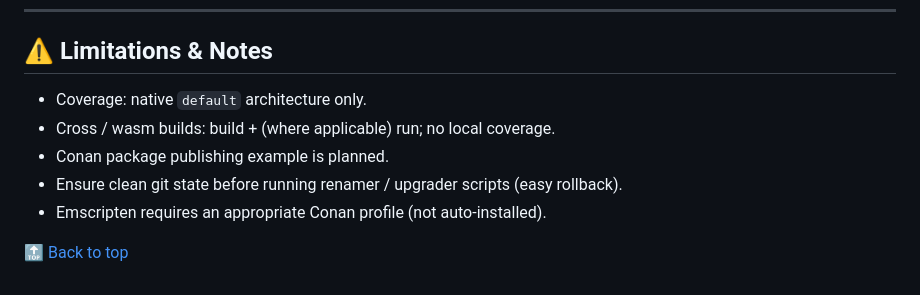
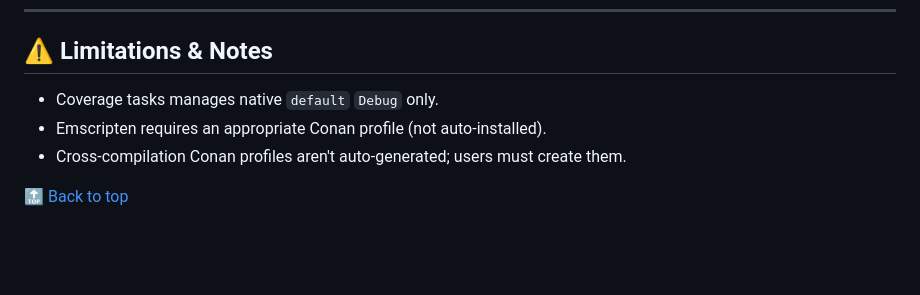
Before and after one commit to tomasmark79/DotNameCpp, a Markdown page: README.md, the part around the change. Rendered like a GitHub page; blank space fills up the shorter version.

Commit message:
specified notes

```diff
--- a/README.md
+++ b/README.md
@@ -712,10 +712,8 @@ For support, questions, or suggestions, please [open an issue](https://github.co
 
 ## ⚠️ Limitations & Notes
 
-- Coverage: native `default` architecture only.
-- Cross / wasm builds: build + (where applicable) run; no local coverage.
-- Conan package publishing example is planned.
-- Ensure clean git state before running renamer / upgrader scripts (easy rollback).
+- Coverage tasks manages native `default` `Debug` only.
 - Emscripten requires an appropriate Conan profile (not auto-installed).
+- Cross-compilation Conan profiles aren't auto-generated; users must create them.
 
 [🔝 Back to top](#dotnamecpp---advanced-c-development-template)
```
